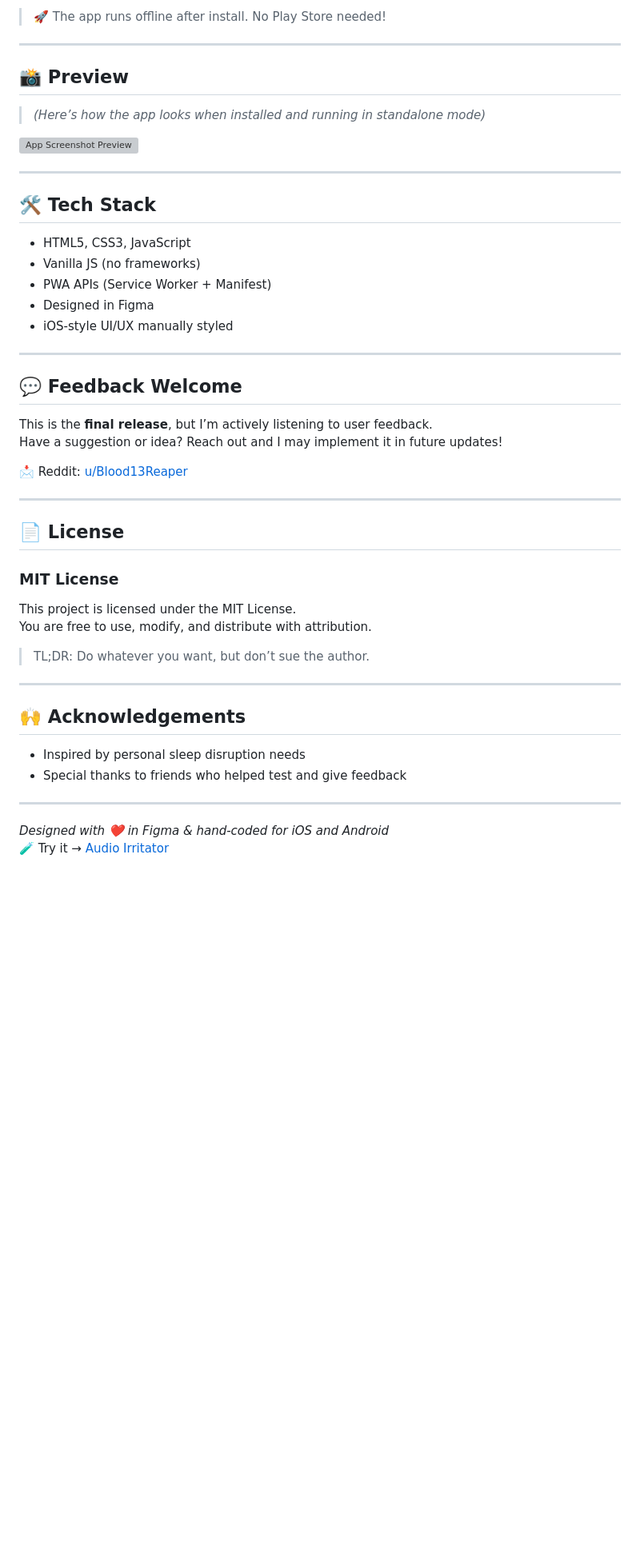
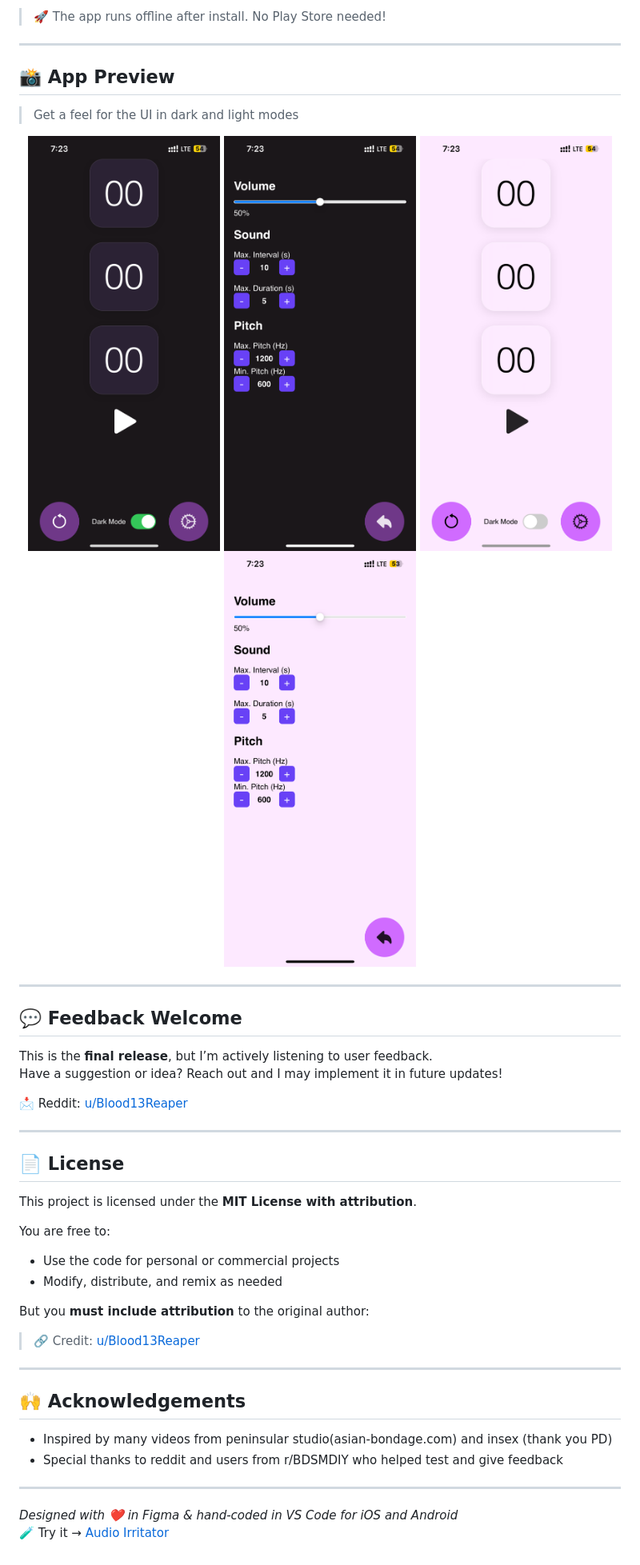
Before and after one commit to Thilac13/Audio-Irritator, a Markdown page: README.md, the part around the change printed below. Shown: that part at 80% size. Drawn GitHub-style; pictures changed too: assets/screenshots/settings-dark.PNG (added), assets/screenshots/settings-light.PNG (added), assets/screenshots/timer-dark.PNG (added); blank space fills up the shorter version; grey boxes are pictures that could not be loaded.

Commit message:
final Release

```diff
--- a/README.md
+++ b/README.md
@@ -50,21 +49,18 @@ _(Best viewed in Safari or Chrome on mobile)_
 
 ---
 
-## 📸 Preview
+## 📸 App Preview
 
-> _(Here’s how the app looks when installed and running in standalone mode)_
+> Get a feel for the UI in dark and light modes
 
-![App Screenshot Preview](assets/screenshots/app-preview.png)
-
----
-
-## 🛠 Tech Stack
-
-- HTML5, CSS3, JavaScript
-- Vanilla JS (no frameworks)
-- PWA APIs (Service Worker + Manifest)
-- Designed in Figma
-- iOS-style UI/UX manually styled
+<div align="center">
+  <p>
+    <img src="assets/screenshots/timer-dark.PNG" width="240"/>
+    <img src="assets/screenshots/settings-dark.PNG" width="240"/>
+    <img src="assets/screenshots/timer-light.PNG" width="240"/>
+    <img src="assets/screenshots/settings-light.PNG" width="240"/>
+  </p>
+</div>
 
 ---
 
@@ -79,21 +75,25 @@ Have a suggestion or idea? Reach out and I may implement it in future updates!
 
 ## 📄 License
 
-### MIT License
+This project is licensed under the **MIT License with attribution**.
 
-This project is licensed under the MIT License.
-You are free to use, modify, and distribute with attribution.
+You are free to:
 
-> TL;DR: Do whatever you want, but don’t sue the author.
+- Use the code for personal or commercial projects
+- Modify, distribute, and remix as needed
+
+But you **must include attribution** to the original author:
+
+> 🔗 Credit: [u/Blood13Reaper](https://www.reddit.com/u/Blood13Reaper)
 
 ---
 
 ## 🙌 Acknowledgements
 
-- Inspired by personal sleep disruption needs
-- Special thanks to friends who helped test and give feedback
+- Inspired by many videos from peninsular studio(asian-bondage.com) and insex (thank you PD)
+- Special thanks to reddit and users from r/BDSMDIY who helped test and give feedback
 
 ---
 
-_Designed with ❤️ in Figma & hand-coded for iOS and Android_
+_Designed with ❤️ in Figma & hand-coded in VS Code for iOS and Android_
 🧪 Try it → [Audio Irritator](https://thilac13.github.io/Audio-Irritator/index.html)
```
Also changed, not shown: other parts of README.md (+4 -5 lines), 2 other files.
